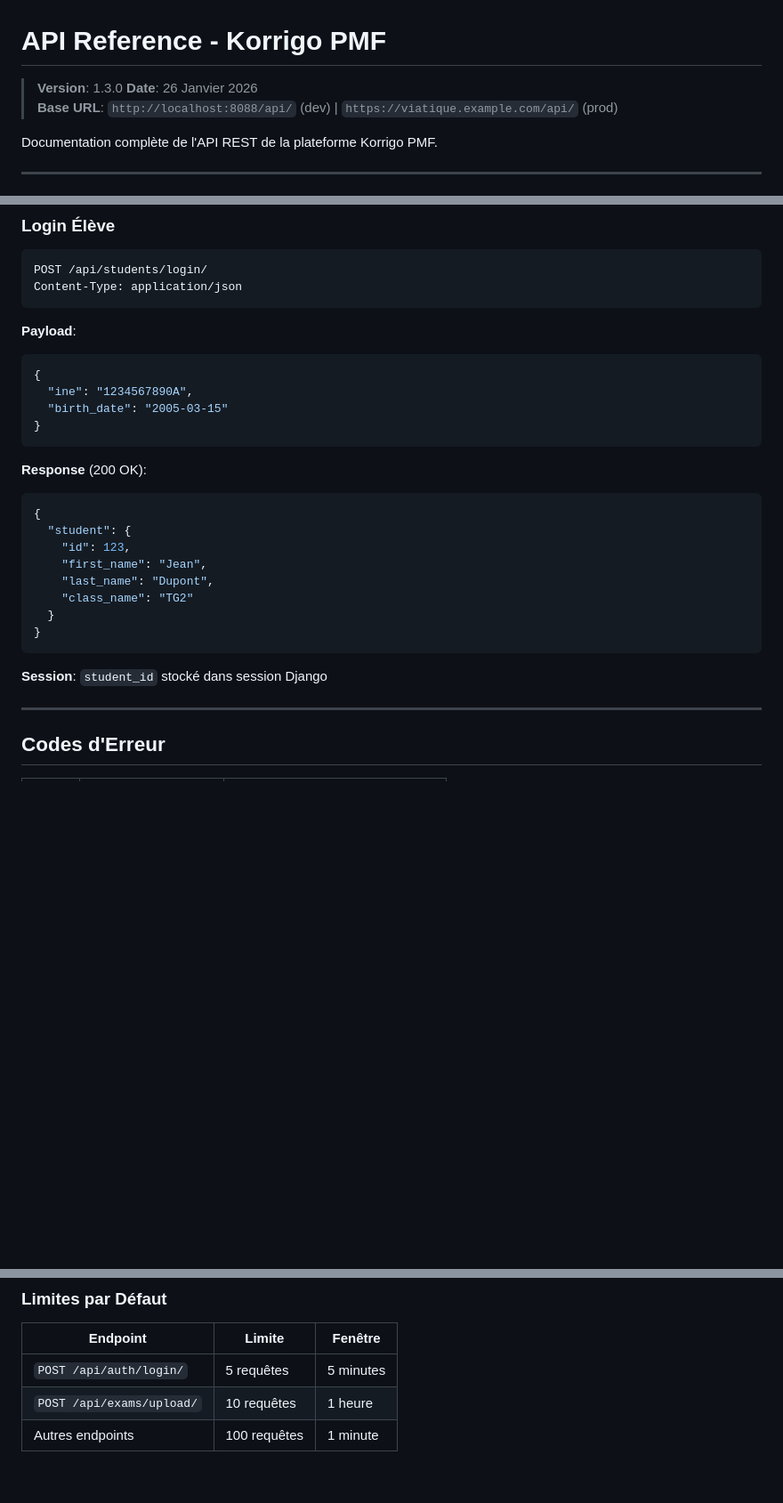
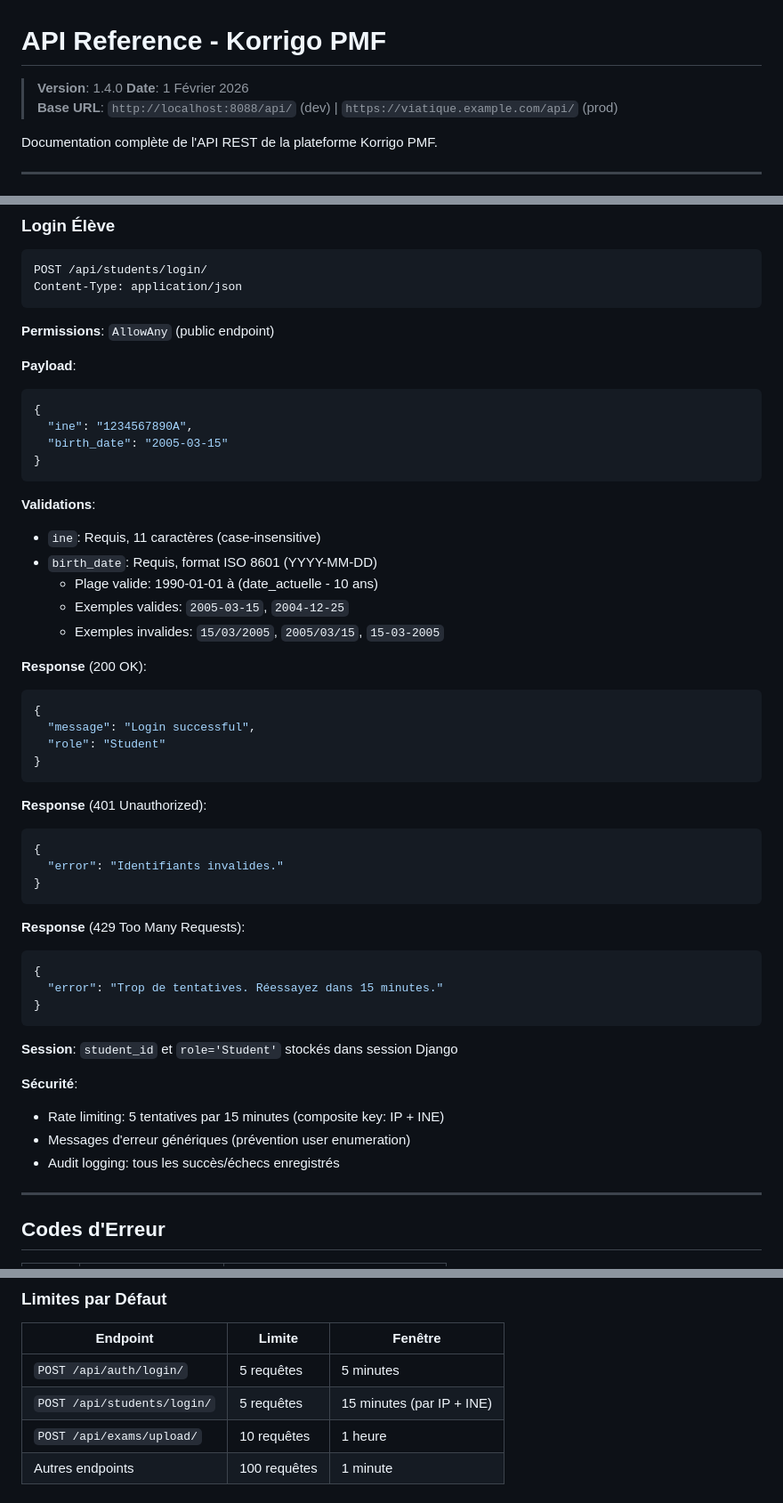
Before and after one commit to cyranoaladin/Korrigo, a Markdown page: docs/technical/API_REFERENCE.md, 3 parts joined by grey strips. Shown at 89% size. GitHub-like rendering; blank space fills up the shorter version.

````diff
--- a/docs/technical/API_REFERENCE.md
+++ b/docs/technical/API_REFERENCE.md
@@ -1,7 +1,7 @@
 # API Reference - Korrigo PMF
 
-> **Version**: 1.3.0
-> **Date**: 26 Janvier 2026
+> **Version**: 1.4.0
+> **Date**: 1 Février 2026
 > **Base URL**: `http://localhost:8088/api/` (dev) | `https://viatique.example.com/api/` (prod)
 
 Documentation complète de l'API REST de la plateforme Korrigo PMF.
@@ -799,6 +799,8 @@ POST /api/students/login/
 Content-Type: application/json
 ```
 
+**Permissions**: `AllowAny` (public endpoint)
+
 **Payload**:
 ```json
 {
@@ -807,19 +809,41 @@ Content-Type: application/json
 }
 ```
 
+**Validations**:
+- `ine`: Requis, 11 caractères (case-insensitive)
+- `birth_date`: Requis, format ISO 8601 (YYYY-MM-DD)
+  - Plage valide: 1990-01-01 à (date_actuelle - 10 ans)
+  - Exemples valides: `2005-03-15`, `2004-12-25`
+  - Exemples invalides: `15/03/2005`, `2005/03/15`, `15-03-2005`
+
 **Response** (200 OK):
 ```json
 {
-  "student": {
-    "id": 123,
-    "first_name": "Jean",
-    "last_name": "Dupont",
-    "class_name": "TG2"
-  }
+  "message": "Login successful",
+  "role": "Student"
 }
 ```
 
-**Session**: `student_id` stocké dans session Django
+**Response** (401 Unauthorized):
+```json
+{
+  "error": "Identifiants invalides."
+}
+```
+
+**Response** (429 Too Many Requests):
+```json
+{
+  "error": "Trop de tentatives. Réessayez dans 15 minutes."
+}
+```
+
+**Session**: `student_id` et `role='Student'` stockés dans session Django
+
+**Sécurité**:
+- Rate limiting: 5 tentatives par 15 minutes (composite key: IP + INE)
+- Messages d'erreur génériques (prévention user enumeration)
+- Audit logging: tous les succès/échecs enregistrés
 
 ---
 
@@ -862,6 +886,7 @@ Content-Type: application/json
 | Endpoint | Limite | Fenêtre |
 |----------|--------|---------|
 | `POST /api/auth/login/` | 5 requêtes | 5 minutes |
+| `POST /api/students/login/` | 5 requêtes | 15 minutes (par IP + INE) |
 | `POST /api/exams/upload/` | 10 requêtes | 1 heure |
 | Autres endpoints | 100 requêtes | 1 minute |
 
````
Also changed, not shown: docs/users/GUIDE_ETUDIANT.md (+27 -13 lines), 1 other file.
